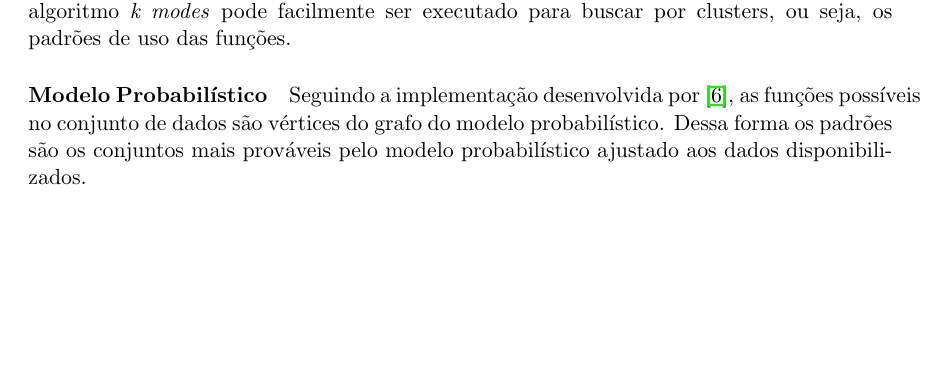
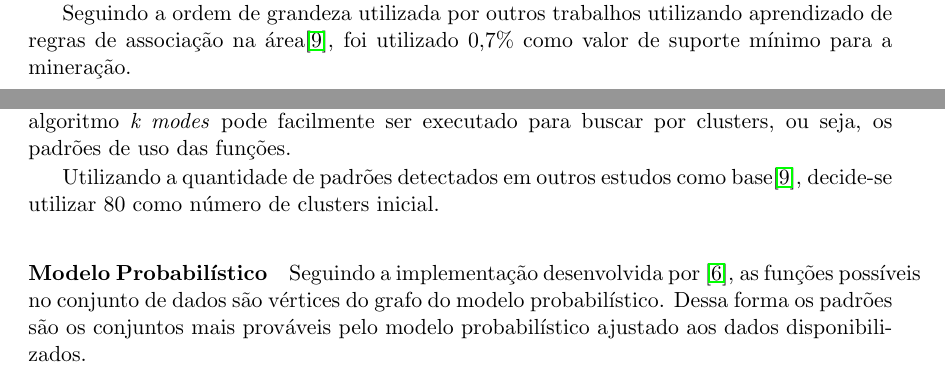
Before and after one commit to AndreTells/tcc, a LaTeX paper (relatorio/source.tex, which reads relatorio/sections/methodology.tex): part of page 8 of 20 before the commit and two parts of pages 7 and 8 of 20 after it, the two joined at a grey line, cut at the place of the change, the shorter picture padded with empty space. Compiled offline with pdfLaTeX.

Commit message:
added justification of min support and number of clusters

```diff
--- a/relatorio/sections/methodology.tex
+++ b/relatorio/sections/methodology.tex
@@ -114,6 +114,10 @@ pode ser utilizada pelo algoritmo apriori\cite{minig_association_rules}
 mencionado anteriormente, encontrando regras de utilização que, no presente
 context, são os padrões de uso das funções.
 
+Seguindo a ordem de grandeza utilizada por outros trabalhos utilizando
+aprendizado de regras de associação na área\cite{comp_mining_source_code}, foi
+utilizado 0,7\% como valor de suporte mínimo para a mineração.
+
 \paragraph{Clustering}
 
 Como utilizado em vários algoritmos da literatura\cite{mapo} \cite{groums}
@@ -127,6 +131,10 @@ Tal transformação permite então a criação de uma lista de pontos com um nú
 igual de variáveis categóricas, onde o algoritmo \textit{k modes} pode
 facilmente ser executado para buscar por clusters, ou seja, os padrões de uso
 das funções.
+
+Utilizando a quantidade de padrões detectados em outros estudos como
+base\cite{comp_mining_source_code}, decide-se utilizar 80 como número de
+clusters inicial.
 
 \paragraph{Modelo Probabilístico}
 
```
